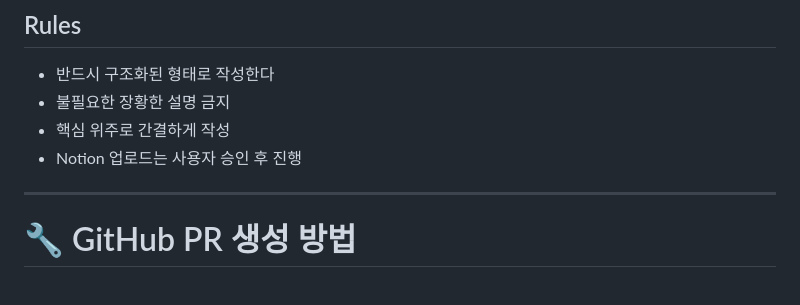
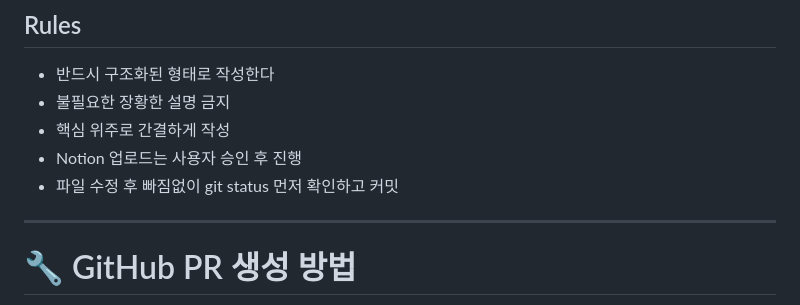
Before and after one commit to startcoriny/prompt-template-project, a Markdown page: CLAUDE.md, the part around the change. GitHub-like rendering.

Commit message:
docs: CLAUDE.md Notion 로깅 규칙에 git status 확인 항목 추가
Co-Authored-By: Claude Sonnet 4.6 <noreply@anthropic.com>

```diff
--- a/CLAUDE.md
+++ b/CLAUDE.md
@@ -77,6 +77,7 @@
 - 불필요한 장황한 설명 금지
 - 핵심 위주로 간결하게 작성
 - Notion 업로드는 사용자 승인 후 진행
+- 파일 수정 후 빠짐없이 git status 먼저 확인하고 커밋
 
 ---
 
```
